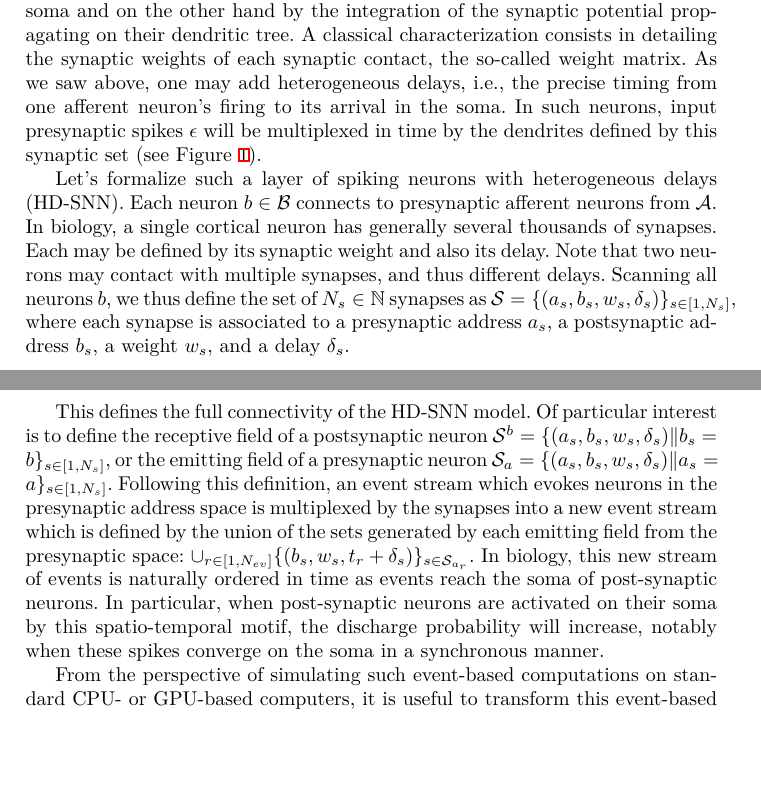
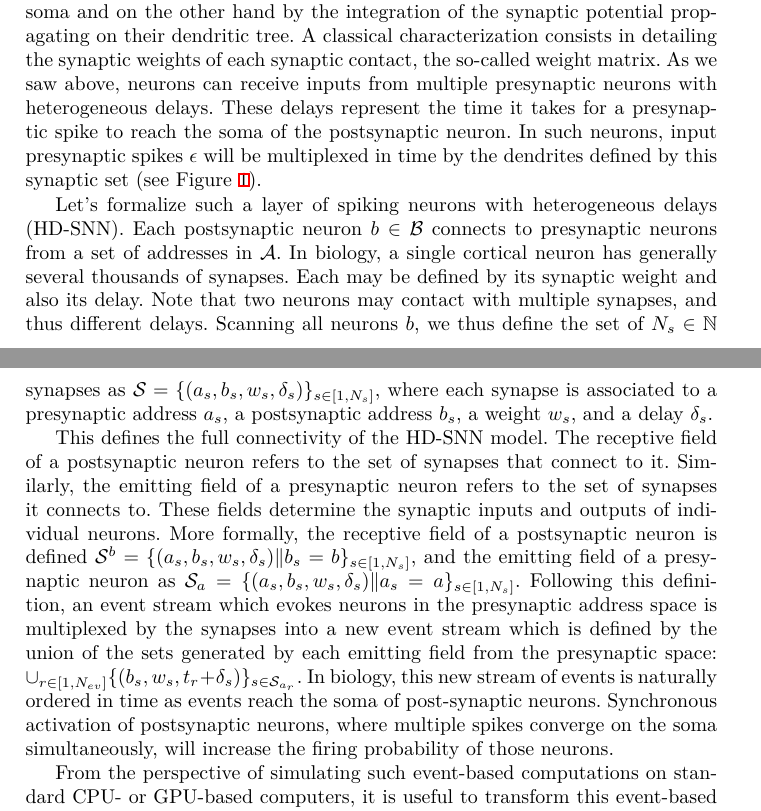
Before and after one commit to laurentperrinet/2023-07-20_HDSNN-ICANN, a LaTeX thesis (Perrinet23icann.tex): two parts of pages 4 and 5 of 10 before the commit and two parts of pages 4 and 5 of 11 after it, joined at a grey line, cut so that both start at the same text, the shorter picture padded with empty space. Compiled offline with XeLaTeX.

Commit message:
Update on Overleaf.

```diff
--- a/Perrinet23icann.tex
+++ b/Perrinet23icann.tex
@@ -224,15 +224,17 @@ Let us formally define the Heterogeneous Delays Spiking Neural Network (HD-SNN).
 In neurobiological recordings, %or in the sensory signal obtained from an event-based camera,
 any generic raster plot consists of a stream of \emph{spikes}. This can be formalized as a list of neural addresses and timestamps tuples $\event = \{(\presynaddr_\arank, \timev_\arank)\}_{\arank \in [1,\numevent]}$ where $\numevent \in \mathbb{N}$ is the total number of events in the data stream and the rank $\arank$ is the index of each event in the list of events. Each event has a time of occurrence $\timev_\arank$ (these are typically ordered) and an associated address $\presynaddr_\arank$ in the space $\presynaddrspace$ of the neural population. In a neurobiological recording like that of SUAs, this can be the identified set of neurons.
 
-Events are generated by neurons which are defined on the one hand by the equations governing the evolution of its membrane potential dynamics on their soma and on the other hand by the integration of the synaptic potential propagating on their dendritic tree. A classical characterization consists in detailing the synaptic weights of each synaptic contact, the so-called weight matrix. As we saw above, one may add heterogeneous delays, i.e., the precise timing from one afferent neuron's firing to its arrival in the soma. %, and how this changes the network's dynamics~\cite{izhikevich_polychronization_2006}.
+Events are generated by neurons which are defined on the one hand by the equations governing the evolution of its membrane potential dynamics on their soma and on the other hand by the integration of the synaptic potential propagating on their dendritic tree. A classical characterization consists in detailing the synaptic weights of each synaptic contact, the so-called weight matrix. As we saw above, neurons can receive inputs from multiple presynaptic neurons with heterogeneous delays. These delays represent the time it takes for a presynaptic spike to reach the soma of the postsynaptic neuron.
+%, and how this changes the network's dynamics~\cite{izhikevich_polychronization_2006}.
 In such neurons, %we can parameterize each neuron by the set of tuples defining both the weight and the delay of each synaptic contact. As a consequence, a set of
 input presynaptic spikes $\event$ will be multiplexed in time by the dendrites defined by this synaptic set (see Figure~\ref{fig:izhikevich}). %, and notably by the respective delays which will multiplex in time all events.
 
-Let's formalize such a layer of spiking neurons with heterogeneous delays (HD-SNN). Each neuron $\postsynaddr \in \postsynaddrspace$  connects to presynaptic afferent neurons from $\presynaddrspace$. In biology, a single cortical neuron has generally several thousands of synapses. Each may be defined by its synaptic weight and also its delay. %, that is, the time it takes for one spike to travel from the presynaptic neuron's soma to that of the postsynaptic neuron. %Neuron $\postsynaddr \in \postsynaddrspace$ is then described by the synaptic weights connecting it to a presynaptic afferent from $\presynaddrspace$ but also by the set of possible delays.
+Let's formalize such a layer of spiking neurons with heterogeneous delays (HD-SNN). Each postsynaptic neuron $\postsynaddr \in \postsynaddrspace$  connects to presynaptic neurons from a set of addresses in  $\presynaddrspace$. In biology, a single cortical neuron has generally several thousands of synapses. Each may be defined by its synaptic weight and also its delay. %, that is, the time it takes for one spike to travel from the presynaptic neuron's soma to that of the postsynaptic neuron. %Neuron $\postsynaddr \in \postsynaddrspace$ is then described by the synaptic weights connecting it to a presynaptic afferent from $\presynaddrspace$ but also by the set of possible delays.
 Note that two neurons may contact with multiple synapses, and thus different delays. Scanning all neurons $\postsynaddr$, we thus define the set of $\Nsyn \in \mathbb{N}$ synapses  as  $\synapse = \{(\presynaddr_\ranksyn, \postsynaddr_\ranksyn, \synapticweight_\ranksyn, \synapticdelay_\ranksyn)\}_{\ranksyn \in [1,\Nsyn]}$, where each synapse is associated to a presynaptic address $\presynaddr_\ranksyn$, a postsynaptic address $\postsynaddr_\ranksyn$,  a weight $\synapticweight_\ranksyn$, and a delay $\synapticdelay_\ranksyn$.
 
-This defines the full connectivity of the HD-SNN model. Of particular interest is to define the receptive field of a postsynaptic neuron $\synapse^\postsynaddr =  \{(\presynaddr_\ranksyn, \postsynaddr_\ranksyn, \synapticweight_\ranksyn, \synapticdelay_\ranksyn) \| \postsynaddr_\ranksyn=\postsynaddr\}_{\ranksyn \in [1,\Nsyn]} $, or the emitting field of a presynaptic neuron $\synapse_\presynaddr =  \{(\presynaddr_\ranksyn, \postsynaddr_\ranksyn, \synapticweight_\ranksyn, \synapticdelay_\ranksyn) \| \presynaddr_\ranksyn=\presynaddr\}_{\ranksyn \in [1,\Nsyn]}$. Following this definition, an event stream which evokes neurons in the presynaptic address space is multiplexed by the synapses into a new event stream which is defined by the union of the sets generated by each emitting field from the presynaptic space:
-$ \cup_{\arank \in [1,\numevent]}  \{(\postsynaddr_\ranksyn, \synapticweight_\ranksyn, \timev_\arank + \synapticdelay_\ranksyn) \}_{ \ranksyn \in \synapse_{\presynaddr_\arank}} $. In biology, this new stream of events is naturally ordered in time as events reach the soma of post-synaptic neurons. In particular, when post-synaptic neurons are activated on their soma by this spatio-temporal motif, the discharge probability will increase, notably when these spikes converge on the soma in a synchronous manner.
+This defines the full connectivity of the HD-SNN model. The receptive field of a postsynaptic neuron refers to the set of synapses that connect to it. Similarly, the emitting field of a presynaptic neuron refers to the set of synapses it connects to. These fields determine the synaptic inputs and outputs of individual neurons. More formally, the receptive field of a postsynaptic neuron is defined $\synapse^\postsynaddr =  \{(\presynaddr_\ranksyn, \postsynaddr_\ranksyn, \synapticweight_\ranksyn, \synapticdelay_\ranksyn) \| \postsynaddr_\ranksyn=\postsynaddr\}_{\ranksyn \in [1,\Nsyn]} $, and the emitting field of a presynaptic neuron as $\synapse_\presynaddr =  \{(\presynaddr_\ranksyn, \postsynaddr_\ranksyn, \synapticweight_\ranksyn, \synapticdelay_\ranksyn) \| \presynaddr_\ranksyn=\presynaddr\}_{\ranksyn \in [1,\Nsyn]}$. Following this definition, an event stream which evokes neurons in the presynaptic address space is multiplexed by the synapses into a new event stream which is defined by the union of the sets generated by each emitting field from the presynaptic space:
+$ \cup_{\arank \in [1,\numevent]}  \{(\postsynaddr_\ranksyn, \synapticweight_\ranksyn, \timev_\arank + \synapticdelay_\ranksyn) \}_{ \ranksyn \in \synapse_{\presynaddr_\arank}} $. In biology, this new stream of events is naturally ordered in time as events reach the soma of post-synaptic neurons. %In particular, when post-synaptic neurons are activated on their soma by this spatio-temporal motif, the firing probability will increase, notably when these spikes converge on the soma in a synchronous manner.
+Synchronous activation of postsynaptic neurons, where multiple spikes converge on the soma simultaneously, will increase the firing probability of those neurons.
 
 From the perspective of simulating such event-based computations on standard CPU- or GPU-based computers, it is useful to transform this event-based representation into a dense representation. Indeed, we may transform any event-based input as the boolean matrix $A \in \{0, 1 \}^{N\times T}$, where $N$ is the number of presynaptic neurons in $\presynaddrspace$ and $T$ is the number of time bins (see Figure~\ref{fig:THC}a). In this simplified model, we will consider that heterogeneous delays are integers limited in range between $0$ and $D$ (that is, $\forall {\ranksyn \in [1,\Nsyn]}$, $0 \le \synapticdelay_\ranksyn < D$) such that the synaptic set can be represented by the dense matrix $\kernel^\postsynaddr \in \mathbb{R}^{N\times D}$ giving for each neuron $\postsynaddr$ the weights as a function of presynaptic address and delay (see Figure~\ref{fig:THC}b). It is equal to zero except on synapses: $\forall {\ranksyn \in \synapse^\postsynaddr}, \kernel^\postsynaddr(\presynaddr_\ranksyn,  \synapticdelay_\ranksyn) = \synapticweight_\ranksyn$. Equivalently, one may define for each presynaptic neuron $\presynaddr$ the emitting kernel as the transpose kernel $\kernel^T_\presynaddr \in \mathbb{R}^{M\times D}$, where $M$ is the number of postsynaptic neurons, whose values are zero except on synapses:  $\forall {\ranksyn \in \synapse_\presynaddr}, \kernel^T_\presynaddr(\postsynaddr_\ranksyn,  \synapticdelay_\ranksyn) = \synapticweight_\ranksyn$.
 %---------------------------
```
